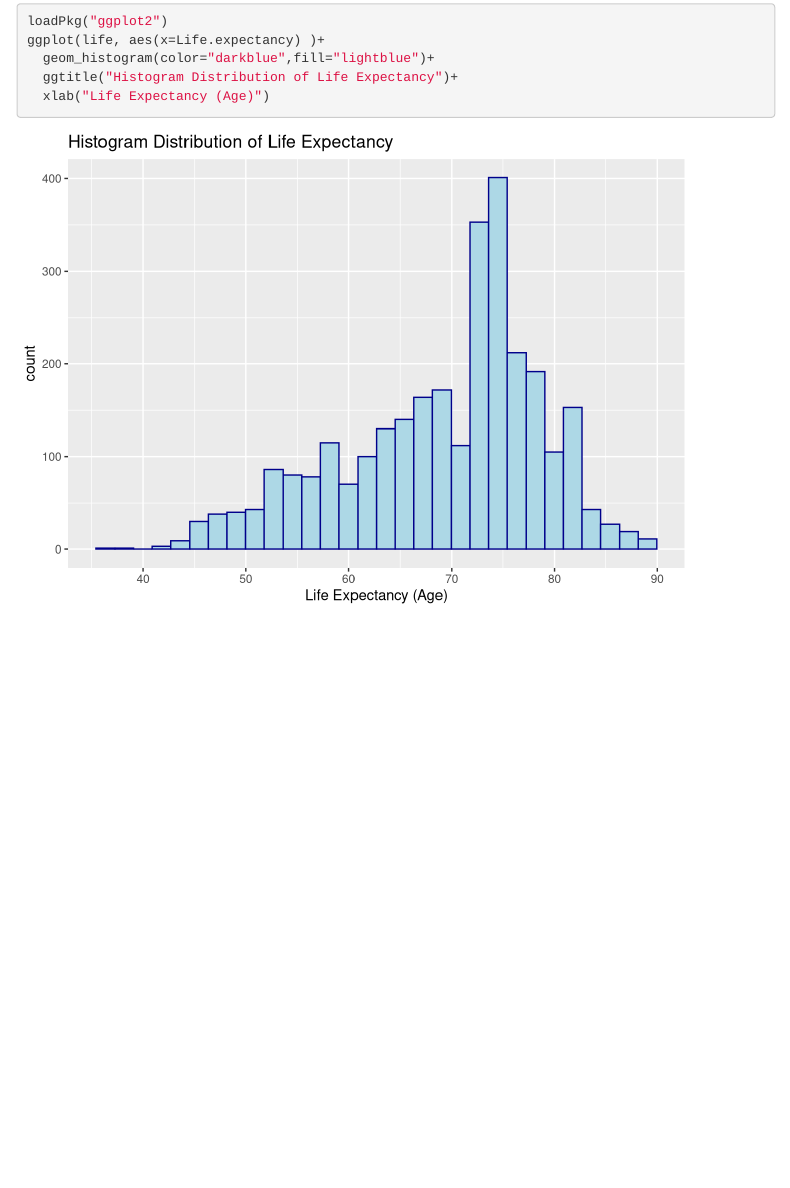
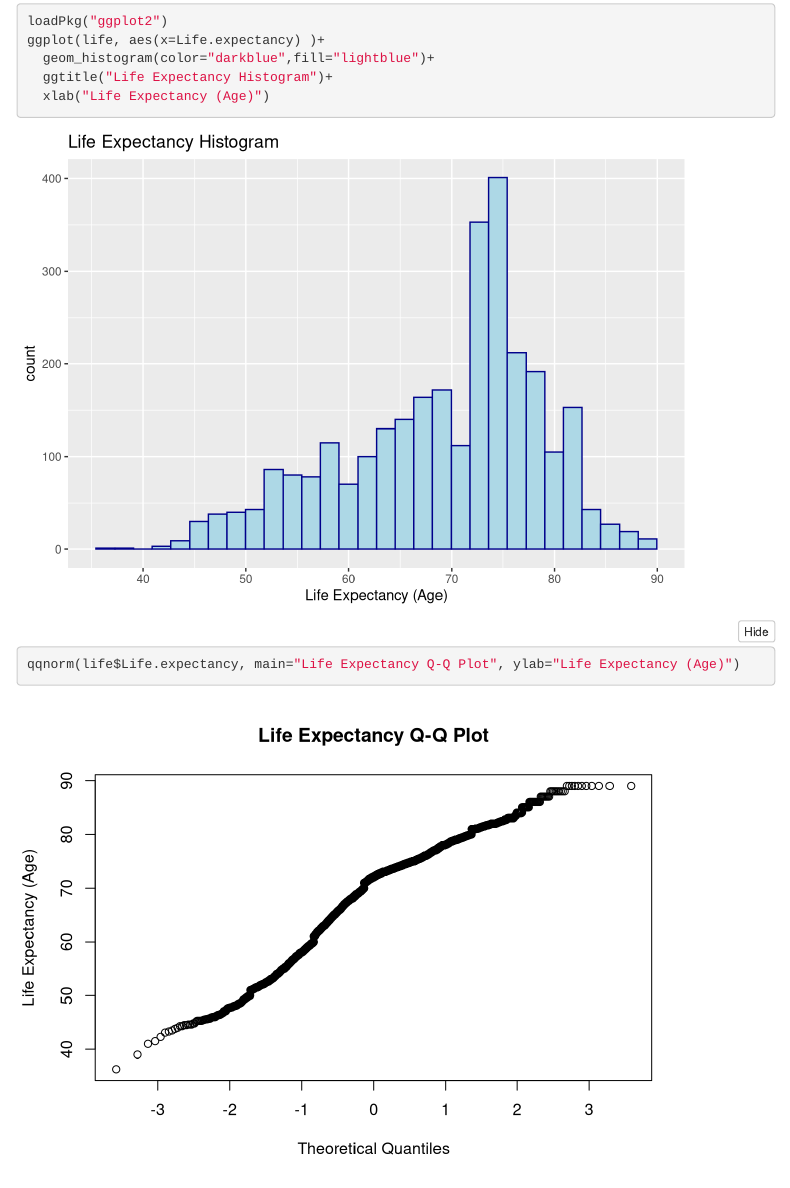
Before and after one commit to sk4cg/WorldHealthData, an R Markdown document (WorldHealthProject.Rmd): the page in a window 1100 px wide, from 250 px down. Rendered offline with R 4.5, knitr and Pandoc, with nearby package versions; folded parts are opened; menus at the side of the page are left out.

Commit message:
life exp qq plot

````diff
--- a/WorldHealthProject.Rmd
+++ b/WorldHealthProject.Rmd
@@ -52,6 +52,8 @@ life
 loadPkg("ggplot2")
 ggplot(life, aes(x=Life.expectancy) )+
   geom_histogram(color="darkblue",fill="lightblue")+
-  ggtitle("Histogram Distribution of Life Expectancy")+
+  ggtitle("Life Expectancy Histogram")+
   xlab("Life Expectancy (Age)")
+
+qqnorm(life$Life.expectancy, main="Life Expectancy Q-Q Plot", ylab="Life Expectancy (Age)")
 ```
````
Also changed, not shown: WorldHealthProject.html.
